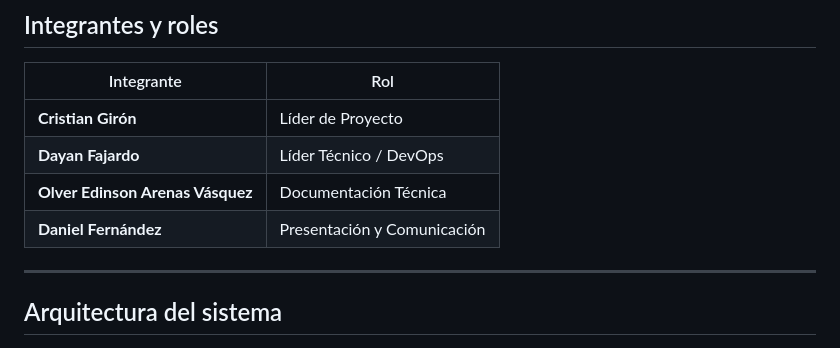
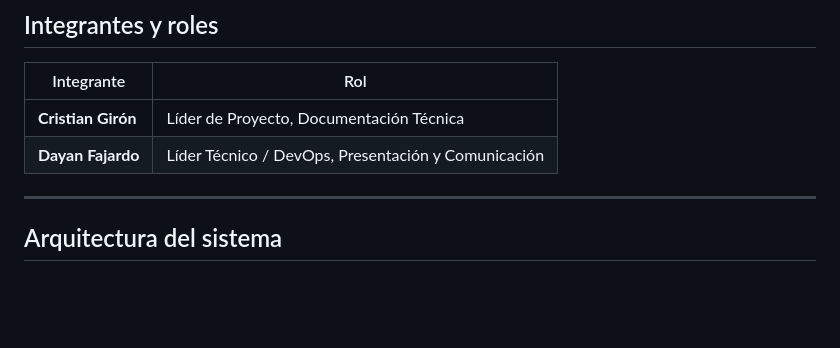
Before and after one commit to dayanfajardo/gestion-academica, a Markdown page: README.md, the part around the change. Rendered like a GitHub page; blank space fills up the shorter version.

Commit message:
Actualización de readme integrantes

```diff
--- a/README.md
+++ b/README.md
@@ -62,10 +62,8 @@ Para lograrlo, el sistema adopta un enfoque modular basado en microservicios:
 
 | Integrante | Rol |
 | --- | --- |
-| **Cristian Girón** | Líder de Proyecto |
-| **Dayan Fajardo** | Líder Técnico / DevOps |
-| **Olver Edinson Arenas Vásquez** | Documentación Técnica |
-| **Daniel Fernández** | Presentación y Comunicación |
+| **Cristian Girón** | Líder de Proyecto, Documentación Técnica |
+| **Dayan Fajardo** | Líder Técnico / DevOps, Presentación y Comunicación|
 
 ---
 
```
